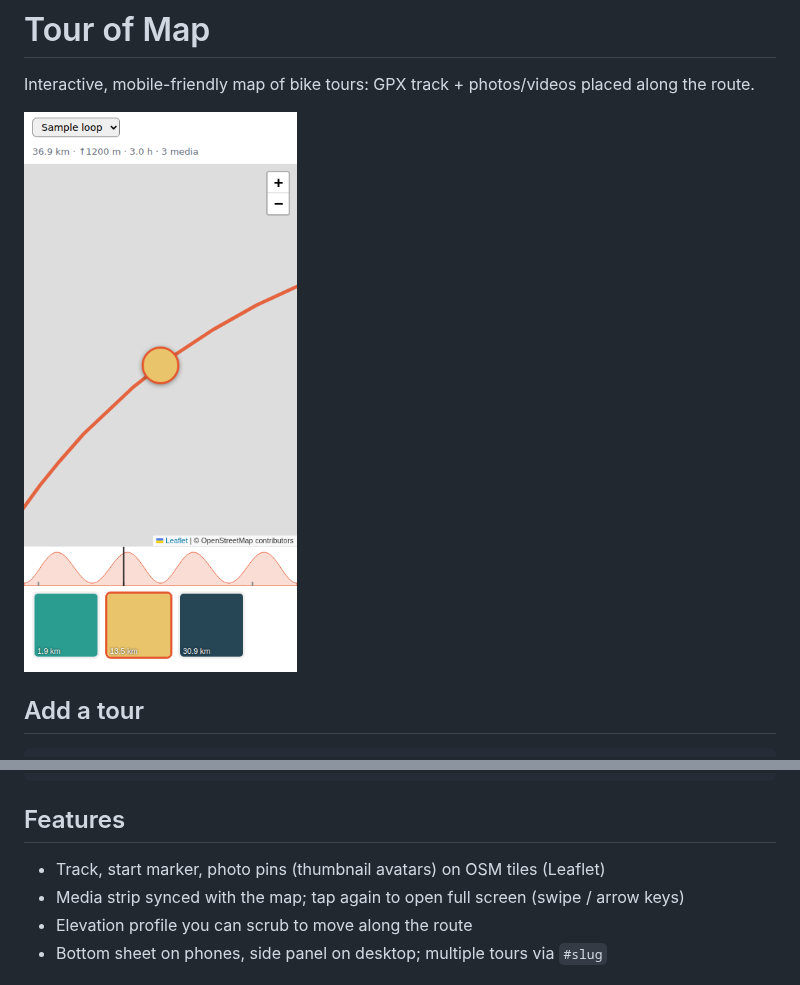
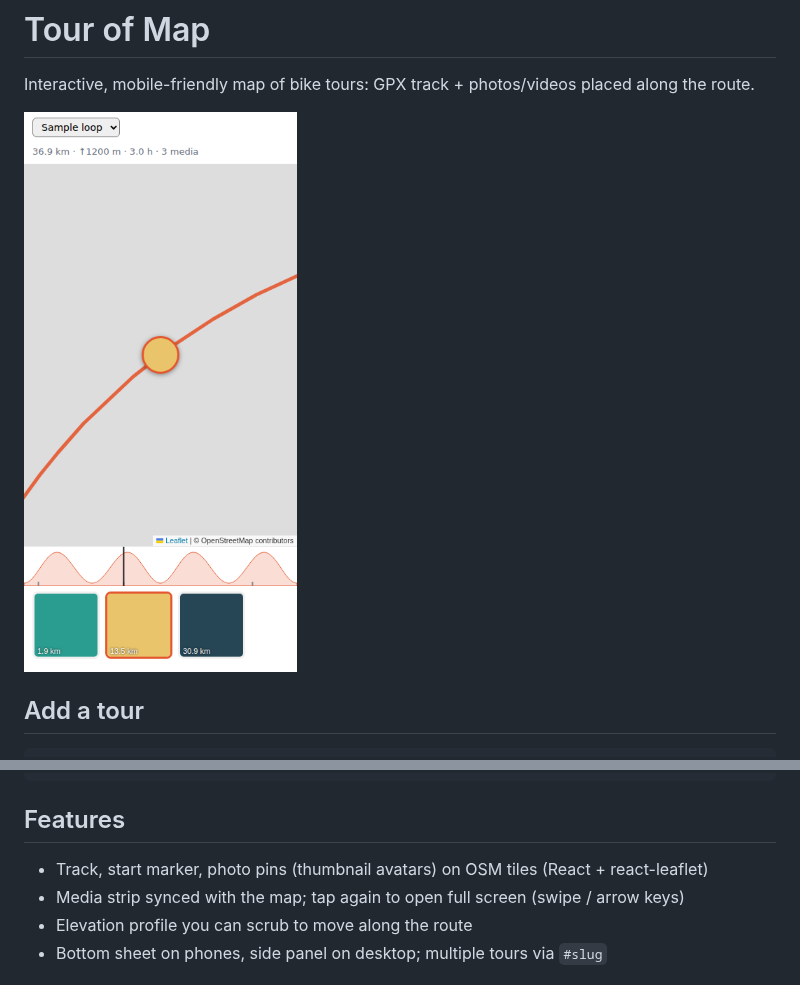
Before and after one commit to gpichot/tour-of-map, a Markdown page: README.md, 2 parts joined by grey strips. Drawn GitHub-style; pictures changed too: docs/mobile.png.

````diff
--- a/README.md
+++ b/README.md
@@ -37,7 +37,7 @@ otherwise file mtime is used (often wrong after copying).
 ```
 
 ## Features
-- Track, start marker, photo pins (thumbnail avatars) on OSM tiles (Leaflet)
+- Track, start marker, photo pins (thumbnail avatars) on OSM tiles (React + react-leaflet)
 - Media strip synced with the map; tap again to open full screen (swipe / arrow keys)
 - Elevation profile you can scrub to move along the route
 - Bottom sheet on phones, side panel on desktop; multiple tours via `#slug`
````
Also changed, not shown: docs/desktop.png, 14 other files.
